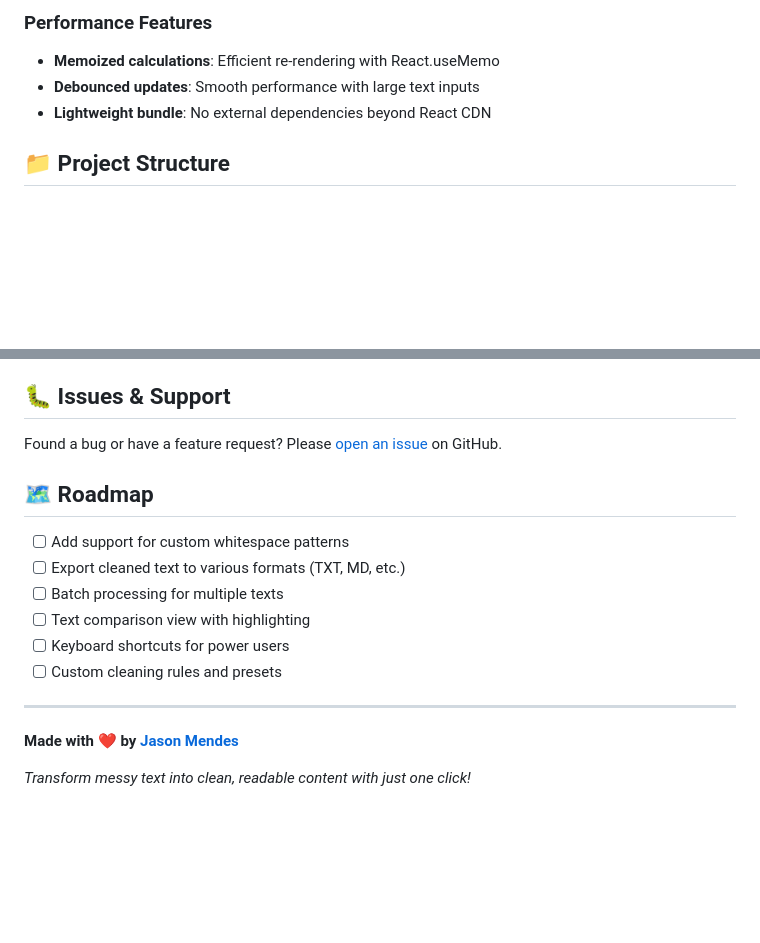
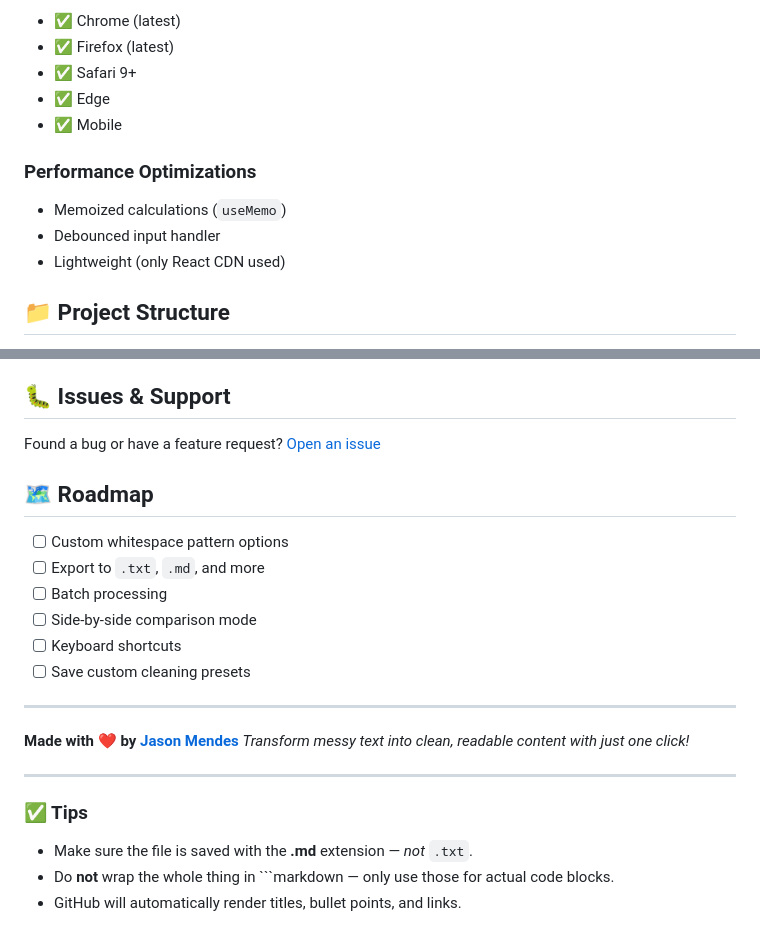
Before and after one commit to Jason-Mendes/Empty-White-Space-Cleaner, a Markdown page: README.md, 2 parts joined by grey strips. Drawn GitHub-style; blank space fills up the shorter version.

````diff
--- a/README.md
+++ b/README.md
@@ -86,10 +87,18 @@ This text has multiple spaces and weird formatting.
 
-### Performance Features
-- **Memoized calculations**: Efficient re-rendering with React.useMemo
-- **Debounced updates**: Smooth performance with large text inputs
-- **Lightweight bundle**: No external dependencies beyond React CDN
+- ✅ Chrome (latest)
+- ✅ Firefox (latest)
+- ✅ Safari 9+
+- ✅ Edge
+- ✅ Mobile
+
+### Performance Optimizations
+
+- Memoized calculations (`useMemo`)
+- Debounced input handler
+- Lightweight (only React CDN used)
 
 ## 📁 Project Structure
 
-```
+
+
 Empty-White-Space-Cleaner/
@@ -170,19 +184,28 @@ This project is open source and available under the [MIT License](LICENSE).
 
 ## 🐛 Issues & Support
 
-Found a bug or have a feature request? Please [open an issue](https://github.com/Jason-Mendes/Empty-White-Space-Cleaner/issues) on GitHub.
+Found a bug or have a feature request? [Open an issue](https://github.com/Jason-Mendes/Empty-White-Space-Cleaner/issues)
 
 ## 🗺️ Roadmap
 
-- [ ] Add support for custom whitespace patterns
-- [ ] Export cleaned text to various formats (TXT, MD, etc.)
-- [ ] Batch processing for multiple texts
-- [ ] Text comparison view with highlighting
-- [ ] Keyboard shortcuts for power users
-- [ ] Custom cleaning rules and presets
+* [ ] Custom whitespace pattern options
+* [ ] Export to `.txt`, `.md`, and more
+* [ ] Batch processing
+* [ ] Side-by-side comparison mode
+* [ ] Keyboard shortcuts
+* [ ] Save custom cleaning presets
 
 ---
 
 **Made with ❤️ by [Jason Mendes](https://github.com/Jason-Mendes)**
+*Transform messy text into clean, readable content with just one click!*
 
-*Transform messy text into clean, readable content with just one click!*
+
+
+---
+
+### ✅ Tips
+
+- Make sure the file is saved with the **.md** extension — _not_ `.txt`.
+- Do **not** wrap the whole thing in \`\`\`markdown — only use those for actual code blocks.
+- GitHub will automatically render titles, bullet points, and links.
````
Also changed, not shown: other parts of README.md (+96 -90 lines).
